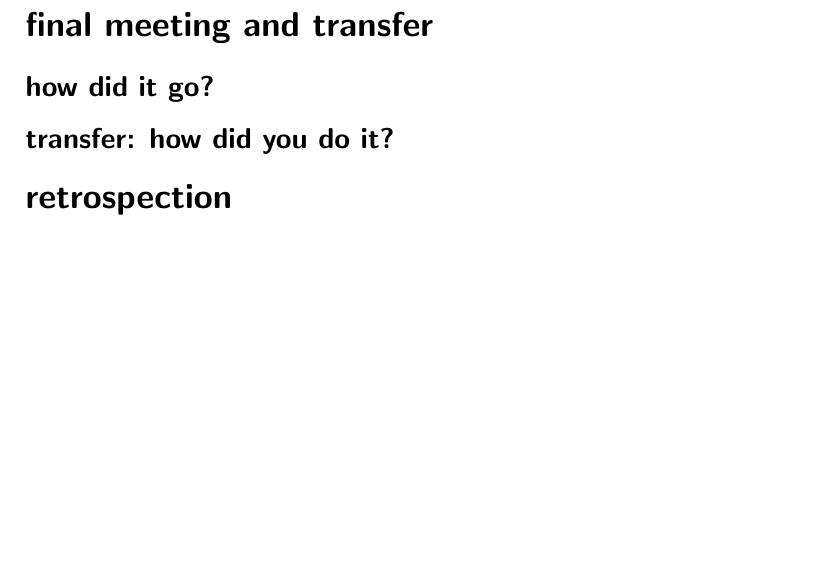
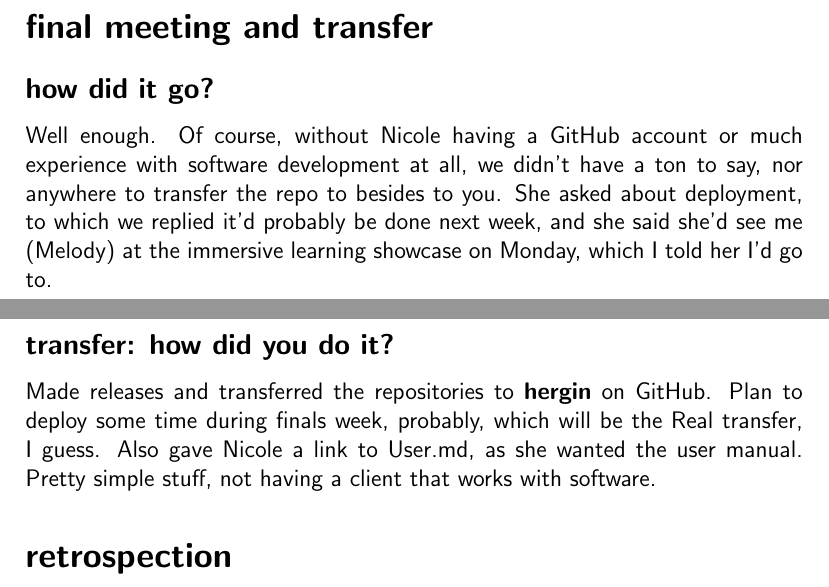
Before and after one commit to hergin/Henry-Gets-Moving, a LaTeX document (Auxiliary Files/Team Retrospection.tex): part of page 3 of 4 before the commit and two parts of pages 1 and 3 of 4 after it, the two joined at a grey line, cut so that both start at the same text, the shorter picture padded with empty space. Compiled offline with pdfLaTeX.

Commit message:
add final meeting and transfer info

```diff
--- a/Auxiliary Files/Team Retrospection.tex
+++ b/Auxiliary Files/Team Retrospection.tex
@@ -43,8 +43,15 @@
 
 \section{final meeting and transfer}
 \subsection{how did it go?}
+	Well enough. Of course, without Nicole having a GitHub account or much experience with software development at all,
+	we didn't have a ton to say, nor anywhere to transfer the repo to besides to you. She asked about deployment, to which
+	we replied it'd probably be done next week, and she said she'd see me (Melody) at the immersive learning showcase on Monday,
+	which I told her I'd go to.
 
 \subsection{\emph{transfer}: how did you do it?}
+	Made releases and transferred the repositories to \textbf{hergin} on GitHub. Plan to deploy some time during finals week, probably,
+	which will be the Real transfer, I guess. Also gave Nicole a link to User.md, as she wanted the user manual. Pretty simple stuff,
+	not having a client that works with software.
 
 \section{retrospection}
 \subsection{What actions/practices/steps did you take successfully and do them again in your next software project?}
```
